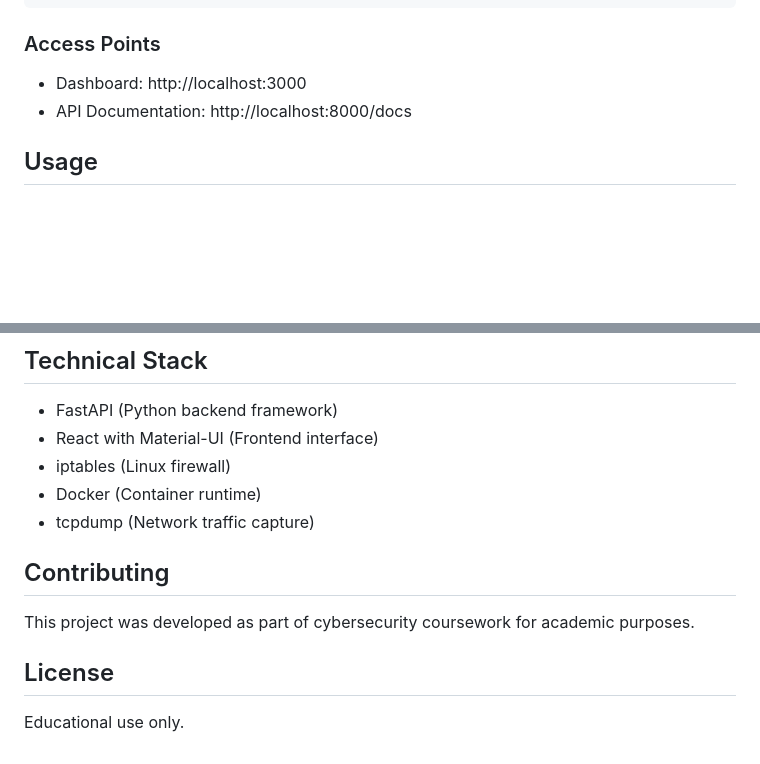
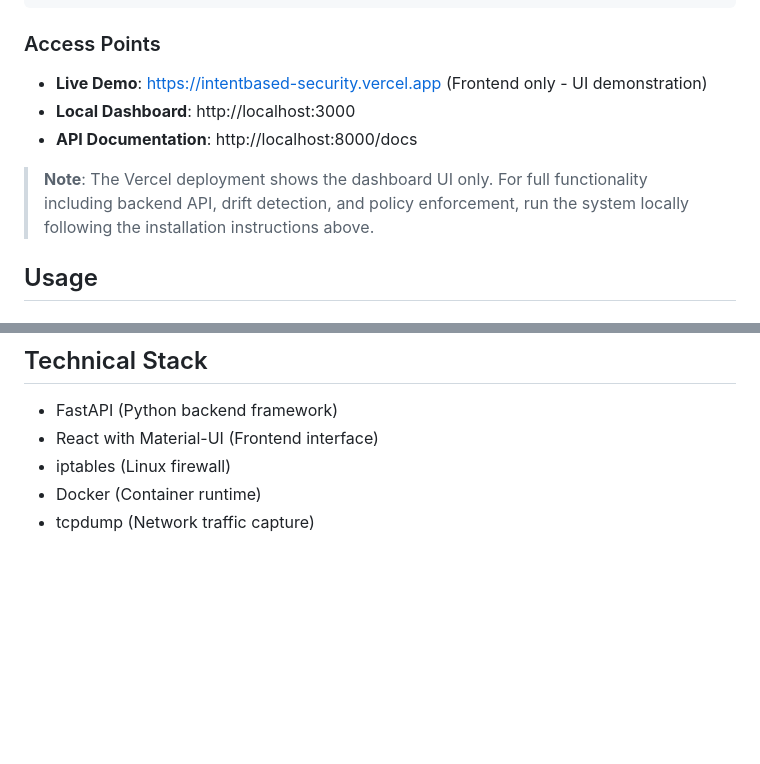
Before and after one commit to sini-kannan/intent-based-security, a Markdown page: README.md, 2 parts joined by grey strips. Drawn GitHub-style; blank space fills up the shorter version.

Commit message:
readme update with dashboard link

````diff
--- a/README.md
+++ b/README.md
@@ -96,8 +96,11 @@ npm start
 ```
 
 ### Access Points
-- Dashboard: http://localhost:3000
-- API Documentation: http://localhost:8000/docs
+- **Live Demo**: https://intentbased-security.vercel.app (Frontend only - UI demonstration)
+- **Local Dashboard**: http://localhost:3000
+- **API Documentation**: http://localhost:8000/docs
+
+> **Note**: The Vercel deployment shows the dashboard UI only. For full functionality including backend API, drift detection, and policy enforcement, run the system locally following the installation instructions above.
 
 ## Usage
 
@@ -200,11 +203,3 @@ Payment: "Allow access to api.stripe.com"
 - iptables (Linux firewall)
 - Docker (Container runtime)
 - tcpdump (Network traffic capture)
-
-## Contributing
-
-This project was developed as part of cybersecurity coursework for academic purposes.
-
-## License
-
-Educational use only.
````
